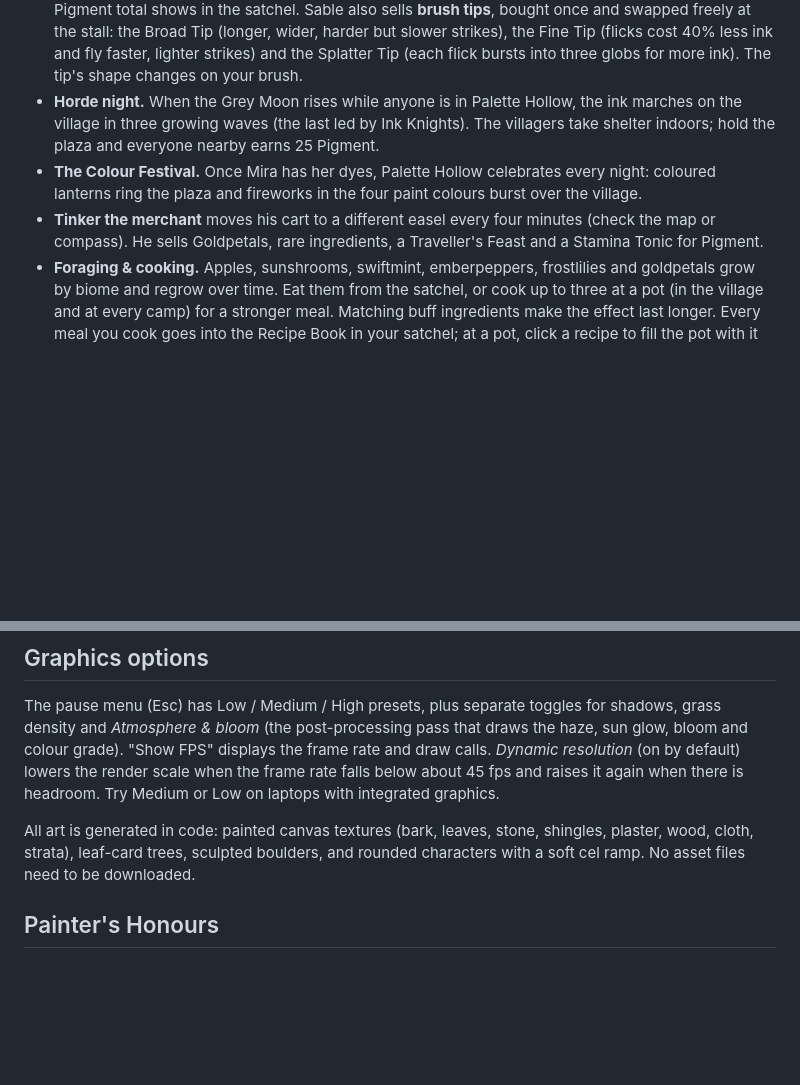
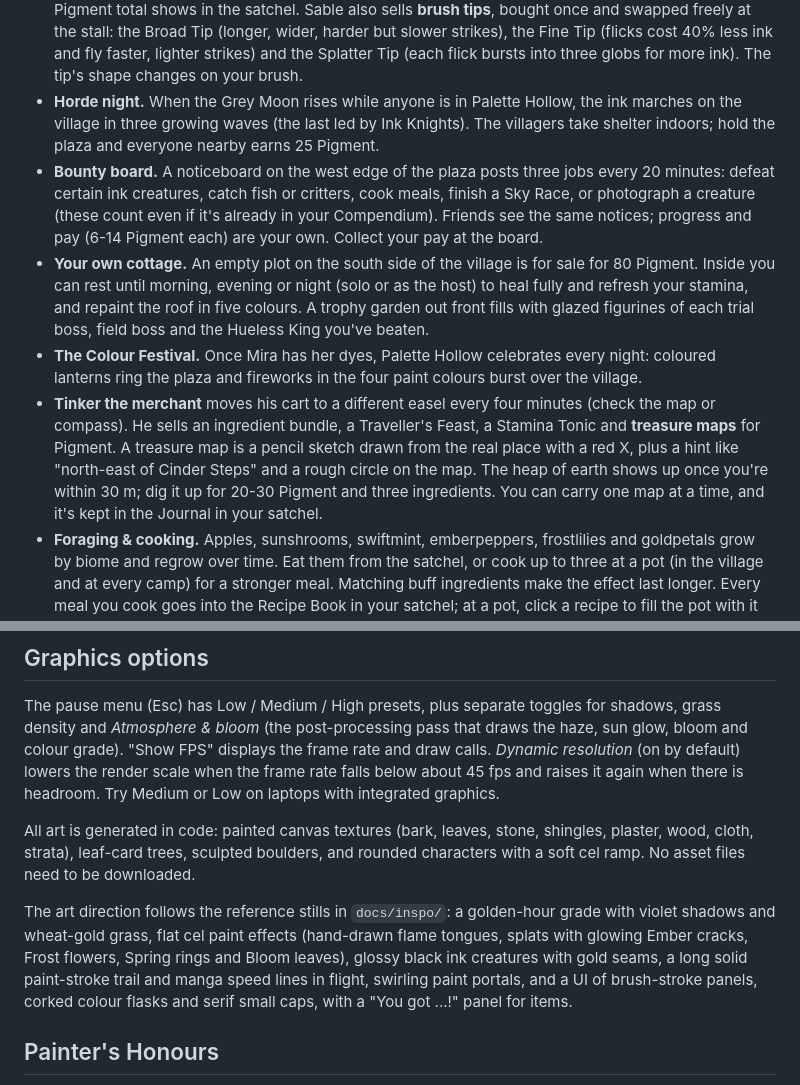
Before and after one commit to awesomeo3000-cell/witchery, a Markdown page: README.md, 2 parts joined by grey strips. Drawn GitHub-style; blank space fills up the shorter version.

Commit message:
README: bounty board, cottage, treasure maps and the new art direction
Co-Authored-By: Claude Opus 5.5 <noreply@anthropic.com>
Claude-Session: https://claude.ai/code/session_012oBdqWd9JGNnVRWHe57yYW

```diff
--- a/README.md
+++ b/README.md
@@ -156,8 +156,10 @@ Bring every 4 sprites to Pip in Palette Hollow for a Heart Container or Stamina
 - **Villager quests.** Seven villagers in Palette Hollow have errands, marked with **!** (and **?** when you can turn one in). Gather dyes for Mira, fetch Tilly's kite from a sky islet, bring down both field bosses for Bram, repaint Painter Ochre's four grey statues out by the ruins, catch three Glimmerfish for Old Finn, sneak up on three Glowbugs for Wren's lantern, and tame a Brushbuck and run the Meadow Dash in under 1:40 for Dell the Courier. Rewards are permanent: more stamina, a heart container, stronger strikes, faster ink, quieter sneaking and faster gallops. Active quests are listed in the satchel (I), and their targets appear on the compass.
 - **Pigment & the Brushwright.** Ink creatures drop golden Pigment. Sable the Brushwright, at a market stall in Palette Hollow, turns it into permanent brush upgrades: Stiff Bristles (more damage), Deep Reservoir (faster ink) and Wind Lacquer (cheaper flight). Each upgrade has three levels, and your Pigment total shows in the satchel. Sable also sells **brush tips**, bought once and swapped freely at the stall: the Broad Tip (longer, wider, harder but slower strikes), the Fine Tip (flicks cost 40% less ink and fly faster, lighter strikes) and the Splatter Tip (each flick bursts into three globs for more ink). The tip's shape changes on your brush.
 - **Horde night.** When the Grey Moon rises while anyone is in Palette Hollow, the ink marches on the village in three growing waves (the last led by Ink Knights). The villagers take shelter indoors; hold the plaza and everyone nearby earns 25 Pigment.
+- **Bounty board.** A noticeboard on the west edge of the plaza posts three jobs every 20 minutes: defeat certain ink creatures, catch fish or critters, cook meals, finish a Sky Race, or photograph a creature (these count even if it's already in your Compendium). Friends see the same notices; progress and pay (6-14 Pigment each) are your own. Collect your pay at the board.
+- **Your own cottage.** An empty plot on the south side of the village is for sale for 80 Pigment. Inside you can rest until morning, evening or night (solo or as the host) to heal fully and refresh your stamina, and repaint the roof in five colours. A trophy garden out front fills with glazed figurines of each trial boss, field boss and the Hueless King you've beaten.
 - **The Colour Festival.** Once Mira has her dyes, Palette Hollow celebrates every night: coloured lanterns ring the plaza and fireworks in the four paint colours burst over the village.
-- **Tinker the merchant** moves his cart to a different easel every four minutes (check the map or compass). He sells Goldpetals, rare ingredients, a Traveller's Feast and a Stamina Tonic for Pigment.
+- **Tinker the merchant** moves his cart to a different easel every four minutes (check the map or compass). He sells an ingredient bundle, a Traveller's Feast, a Stamina Tonic and **treasure maps** for Pigment. A treasure map is a pencil sketch drawn from the real place with a red X, plus a hint like "north-east of Cinder Steps" and a rough circle on the map. The heap of earth shows up once you're within 30 m; dig it up for 20-30 Pigment and three ingredients. You can carry one map at a time, and it's kept in the Journal in your satchel.
 - **Foraging & cooking.** Apples, sunshrooms, swiftmint, emberpeppers, frostlilies and goldpetals grow by biome and regrow over time. Eat them from the satchel, or cook up to three at a pot (in the village and at every camp) for a stronger meal. Matching buff ingredients make the effect last longer. Every meal you cook goes into the Recipe Book in your satchel; at a pot, click a recipe to fill the pot with it again.
 - **Target Gallery.** A booth on the east edge of the village runs a 45-second shooting game. Targets pop up in the field beyond. Splash them with paint for 1 point, or 3 if the paint matches the target's ring. You earn a third of your score in Pigment, and the best score is the room record.
 - **Training yard.** Three straw practice dummies stand on the west side of Palette Hollow. Try combos, globs and element reactions on them. They wobble, show damage and pop back to full, and they never fight back or drop loot.
@@ -196,6 +198,8 @@ The pause menu has a **Difficulty** setting that only changes the damage you tak
 The pause menu (Esc) has Low / Medium / High presets, plus separate toggles for shadows, grass density and *Atmosphere & bloom* (the post-processing pass that draws the haze, sun glow, bloom and colour grade). "Show FPS" displays the frame rate and draw calls. *Dynamic resolution* (on by default) lowers the render scale when the frame rate falls below about 45 fps and raises it again when there is headroom. Try Medium or Low on laptops with integrated graphics.
 
 All art is generated in code: painted canvas textures (bark, leaves, stone, shingles, plaster, wood, cloth, strata), leaf-card trees, sculpted boulders, and rounded characters with a soft cel ramp. No asset files need to be downloaded.
+
+The art direction follows the reference stills in `docs/inspo/`: a golden-hour grade with violet shadows and wheat-gold grass, flat cel paint effects (hand-drawn flame tongues, splats with glowing Ember cracks, Frost flowers, Spring rings and Bloom leaves), glossy black ink creatures with gold seams, a long solid paint-stroke trail and manga speed lines in flight, swirling paint portals, and a UI of brush-stroke panels, corked colour flasks and serif small caps, with a "You got ...!" panel for items.
 
 ## Painter's Honours
 
```
